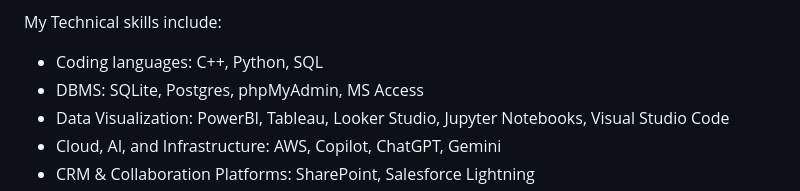
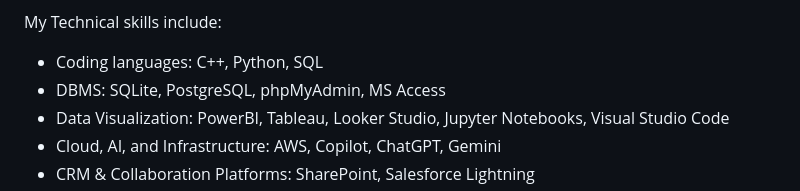
Before and after one commit to monchelle/monchelle, a Markdown page: README.md, the part around the change. Drawn GitHub-style.

```diff
--- a/README.md
+++ b/README.md
@@ -25,7 +25,7 @@ My credentials are:
 
 My Technical skills include:
 - Coding languages: C++, Python, SQL
-- DBMS: SQLite, Postgres, phpMyAdmin, MS Access
+- DBMS: SQLite, PostgreSQL, phpMyAdmin, MS Access
 - Data Visualization: PowerBI, Tableau, Looker Studio, Jupyter Notebooks, Visual Studio Code
 - Cloud, AI, and Infrastructure: AWS, Copilot, ChatGPT, Gemini
 - CRM & Collaboration Platforms: SharePoint, Salesforce Lightning
```
